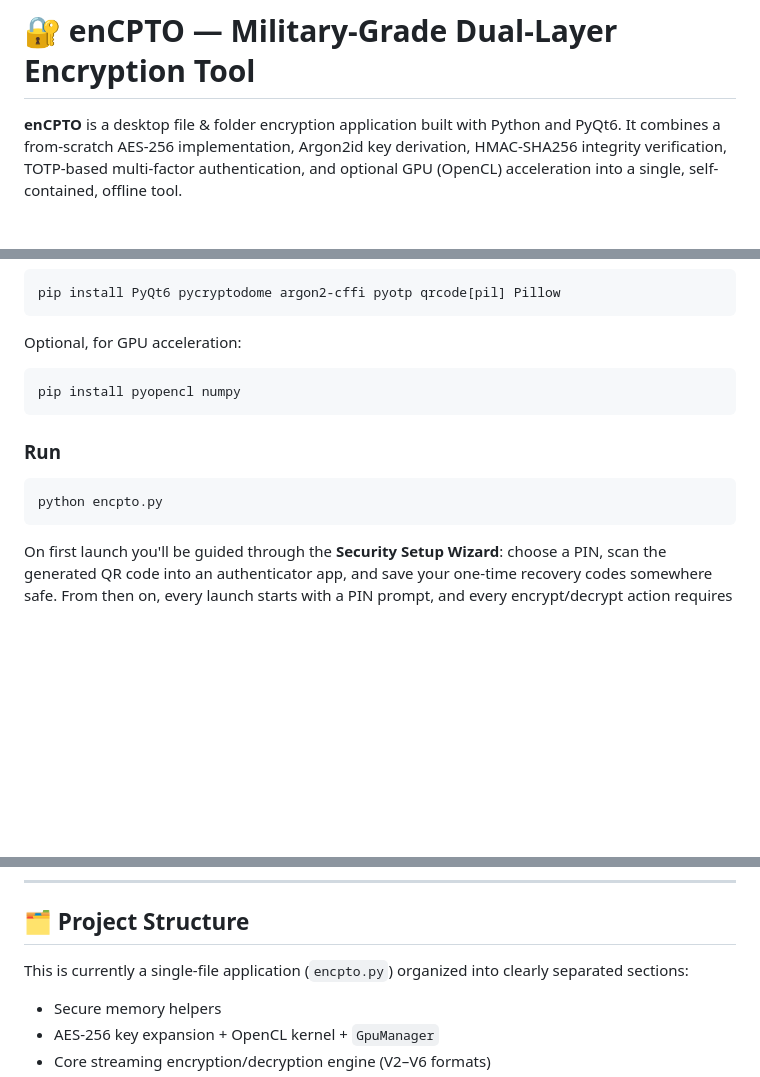
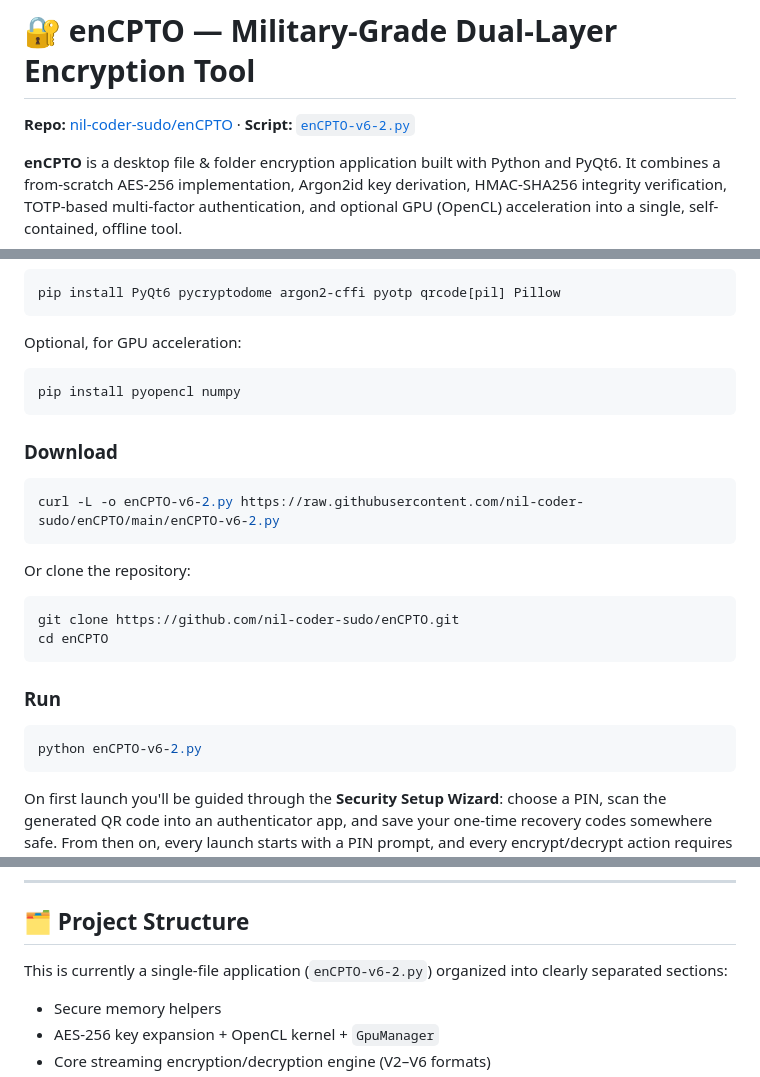
Before and after one commit to nil-coder-sudo/enCPTO, a Markdown page: README.md, 3 parts joined by grey strips. Drawn GitHub-style; blank space fills up the shorter version.

Commit message:
Update README with download instructions and script name
Added download instructions and updated script name in README.

````diff
--- a/README.md
+++ b/README.md
@@ -1,4 +1,6 @@
 # 🔐 enCPTO — Military-Grade Dual-Layer Encryption Tool
+
+**Repo:** [nil-coder-sudo/enCPTO](https://github.com/nil-coder-sudo/enCPTO) · **Script:** [`enCPTO-v6-2.py`](https://github.com/nil-coder-sudo/enCPTO/blob/main/enCPTO-v6-2.py)
 
 **enCPTO** is a desktop file & folder encryption application built with Python and PyQt6. It combines a from-scratch AES-256 implementation, Argon2id key derivation, HMAC-SHA256 integrity verification, TOTP-based multi-factor authentication, and optional GPU (OpenCL) acceleration into a single, self-contained, offline tool.
 
@@ -89,10 +91,23 @@ Optional, for GPU acceleration:
 pip install pyopencl numpy
 ```
 
+### Download
+
+```bash
+curl -L -o enCPTO-v6-2.py https://raw.githubusercontent.com/nil-coder-sudo/enCPTO/main/enCPTO-v6-2.py
+```
+
+Or clone the repository:
+
+```bash
+git clone https://github.com/nil-coder-sudo/enCPTO.git
+cd enCPTO
+```
+
 ### Run
 
 ```bash
-python encpto.py
+python enCPTO-v6-2.py
 ```
 
 On first launch you'll be guided through the **Security Setup Wizard**: choose a PIN, scan the generated QR code into an authenticator app, and save your one-time recovery codes somewhere safe. From then on, every launch starts with a PIN prompt, and every encrypt/decrypt action requires a TOTP code.
@@ -113,7 +128,7 @@ On first launch you'll be guided through the **Security Setup Wizard**: choose a
 
 ## 🗂️ Project Structure
 
-This is currently a single-file application (`encpto.py`) organized into clearly separated sections:
+This is currently a single-file application (`enCPTO-v6-2.py`) organized into clearly separated sections:
 
 - Secure memory helpers
 - AES-256 key expansion + OpenCL kernel + `GpuManager`
````
